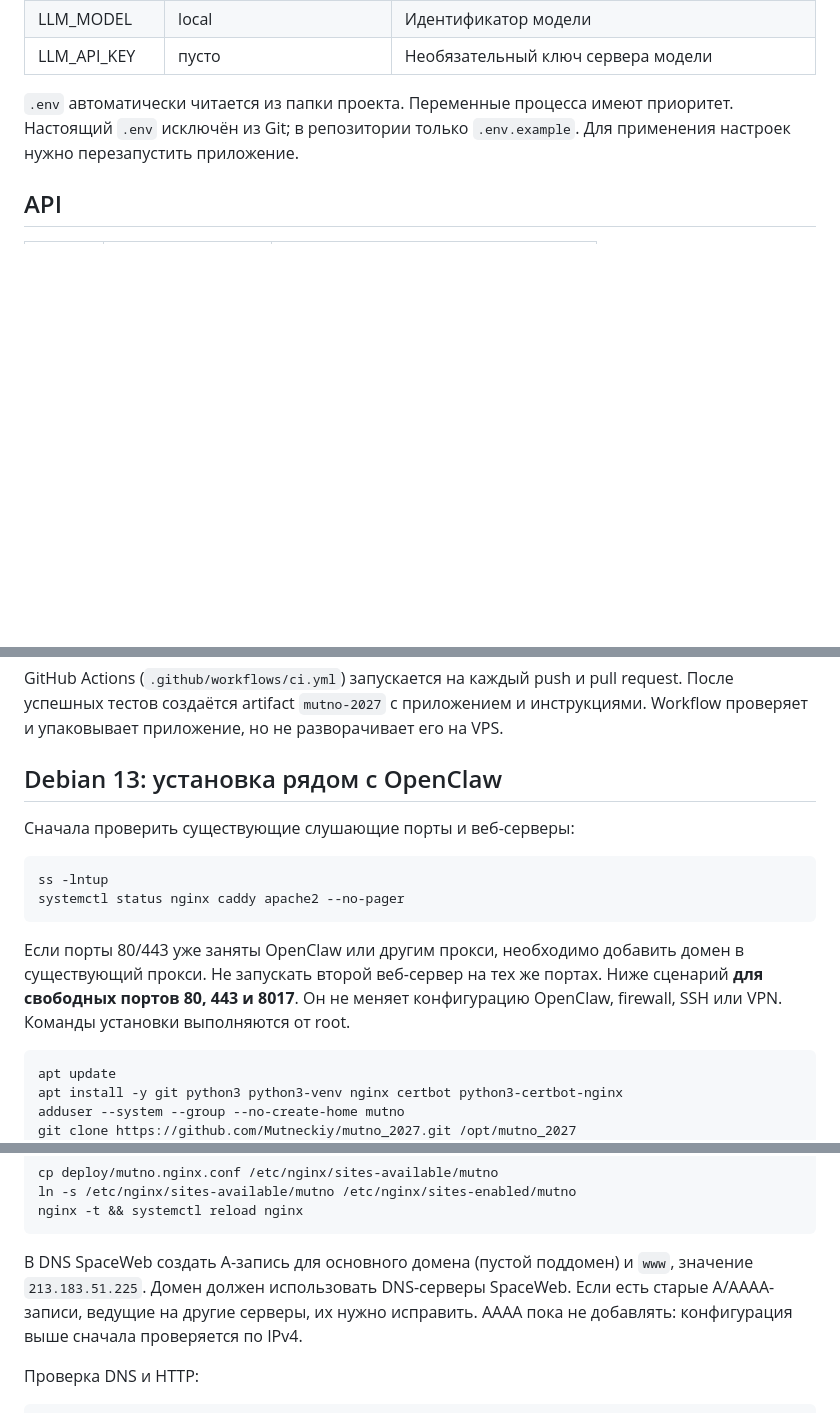
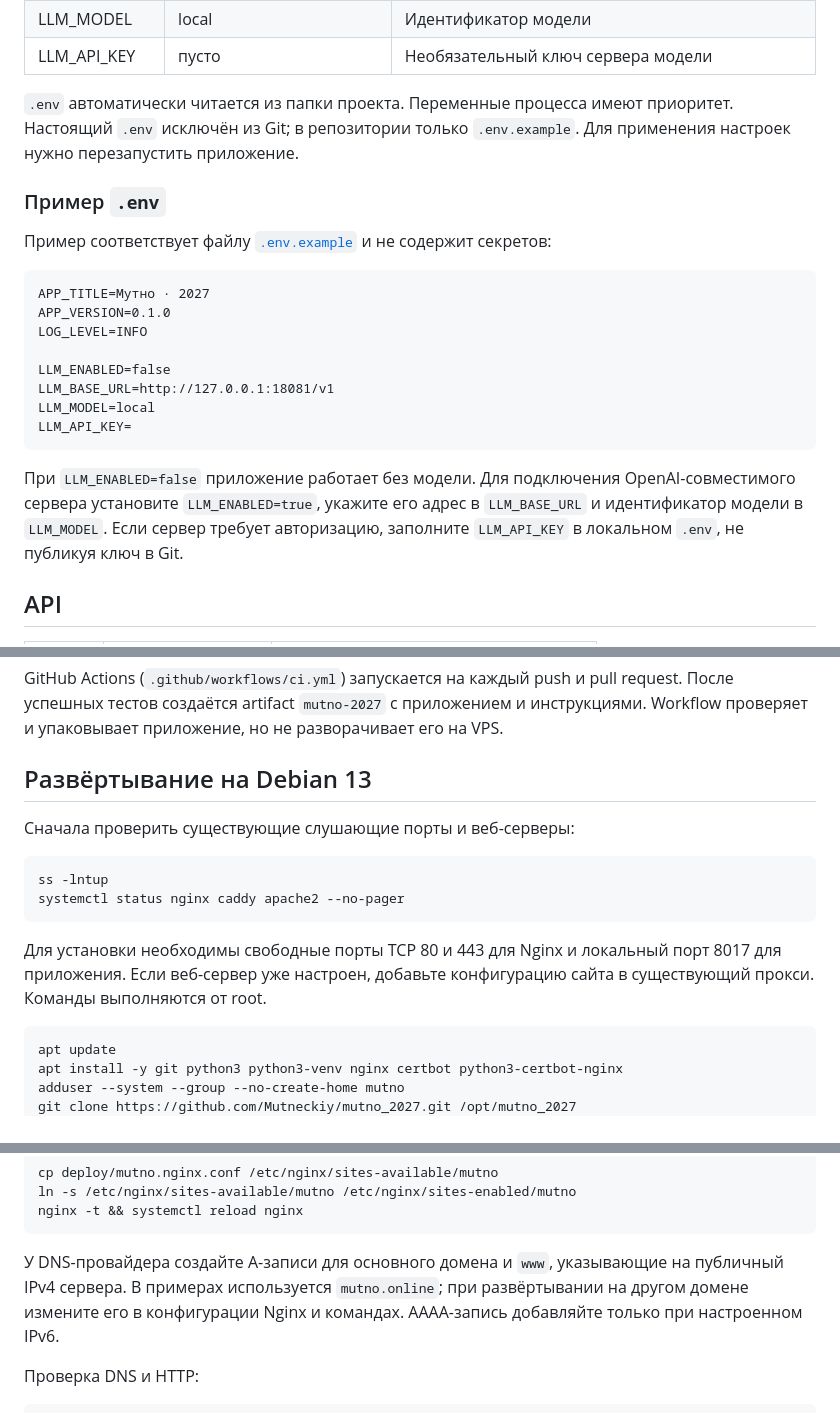
Before and after one commit to Mutneckiy/mutno_2027, a Markdown page: README.md, 3 parts joined by grey strips. Drawn GitHub-style; blank space fills up the shorter version.

Commit message:
Clean up README and add environment example

````diff
--- a/README.md
+++ b/README.md
@@ -117,6 +117,26 @@ python -m uvicorn app_final:app --host 127.0.0.1 --port 8017 --no-access-log
 приоритет. Настоящий `.env` исключён из Git; в репозитории только `.env.example`.
 Для применения настроек нужно перезапустить приложение.
 
+### Пример `.env`
+
+Пример соответствует файлу [`.env.example`](.env.example) и не содержит секретов:
+
+```dotenv
+APP_TITLE=Мутно · 2027
+APP_VERSION=0.1.0
+LOG_LEVEL=INFO
+
+LLM_ENABLED=false
+LLM_BASE_URL=http://127.0.0.1:18081/v1
+LLM_MODEL=local
+LLM_API_KEY=
+```
+
+При `LLM_ENABLED=false` приложение работает без модели. Для подключения
+OpenAI-совместимого сервера установите `LLM_ENABLED=true`, укажите его адрес
+в `LLM_BASE_URL` и идентификатор модели в `LLM_MODEL`. Если сервер требует
+авторизацию, заполните `LLM_API_KEY` в локальном `.env`, не публикуя ключ в Git.
+
 ## API
 
 | Метод | Маршрут | Назначение |
@@ -160,7 +180,7 @@ GitHub Actions (`.github/workflows/ci.yml`) запускается на кажд
 После успешных тестов создаётся artifact `mutno-2027` с приложением и инструкциями.
 Workflow проверяет и упаковывает приложение, но не разворачивает его на VPS.
 
-## Debian 13: установка рядом с OpenClaw
+## Развёртывание на Debian 13
 
 Сначала проверить существующие слушающие порты и веб-серверы:
 
@@ -169,10 +189,9 @@ ss -lntup
 systemctl status nginx caddy apache2 --no-pager
 ```
 
-Если порты 80/443 уже заняты OpenClaw или другим прокси, необходимо добавить домен
-в существующий прокси. Не запускать второй веб-сервер на тех же портах.
-Ниже сценарий **для свободных портов 80, 443 и 8017**. Он не меняет конфигурацию
-OpenClaw, firewall, SSH или VPN. Команды установки выполняются от root.
+Для установки необходимы свободные порты TCP 80 и 443 для Nginx и
+локальный порт 8017 для приложения. Если веб-сервер уже настроен, добавьте
+конфигурацию сайта в существующий прокси. Команды выполняются от root.
 
 ```bash
 apt update
@@ -203,10 +222,10 @@ ln -s /etc/nginx/sites-available/mutno /etc/nginx/sites-enabled/mutno
 nginx -t && systemctl reload nginx
 ```
 
-В DNS SpaceWeb создать A-запись для основного домена (пустой поддомен) и `www`,
-значение `213.183.51.225`. Домен должен использовать DNS-серверы SpaceWeb.
-Если есть старые A/AAAA-записи, ведущие на другие серверы, их нужно исправить.
-AAAA пока не добавлять: конфигурация выше сначала проверяется по IPv4.
+У DNS-провайдера создайте A-записи для основного домена и `www`, указывающие
+на публичный IPv4 сервера. В примерах используется `mutno.online`; при
+развёртывании на другом домене измените его в конфигурации Nginx и командах.
+AAAA-запись добавляйте только при настроенном IPv6.
 
 Проверка DNS и HTTP:
 
````
Also changed, not shown: other parts of README.md (+5 -6 lines).
